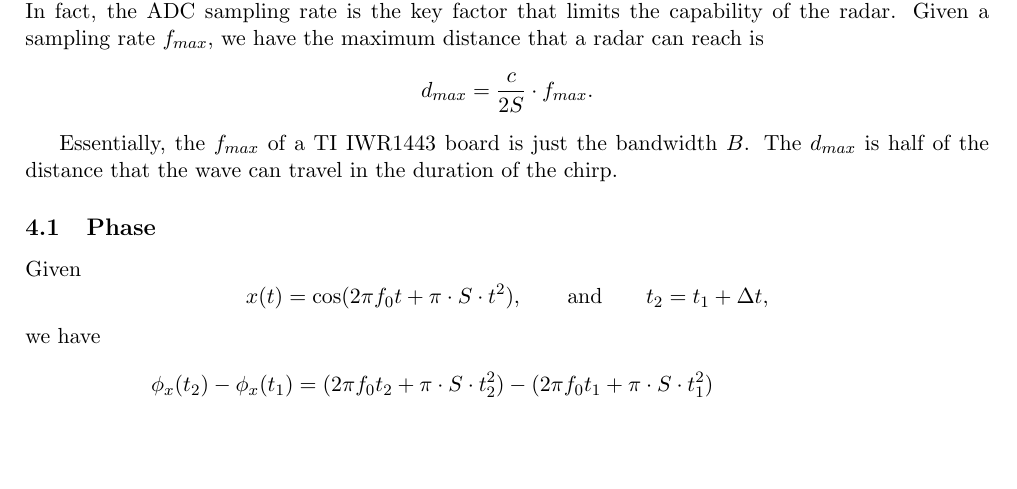
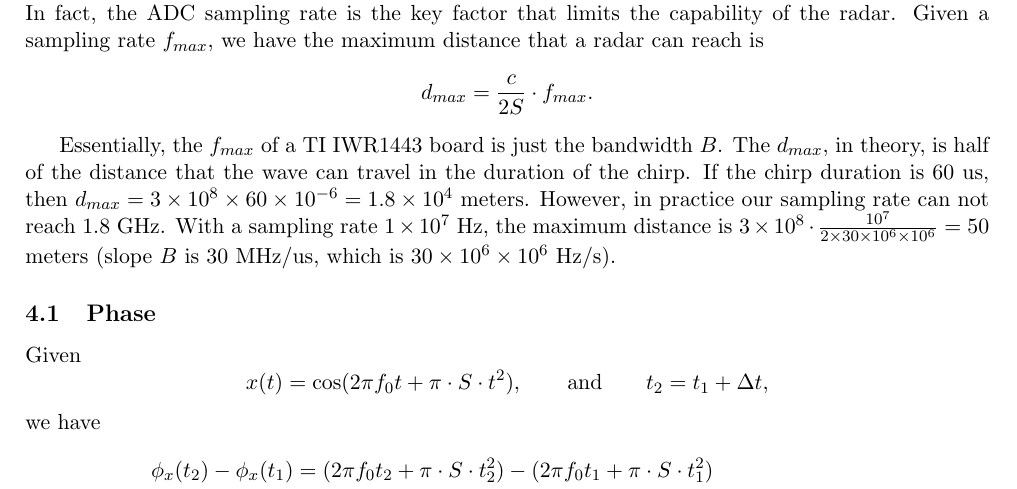
Before and after one commit to zfzhong/csce790-internet-of-things, a LaTeX document (projects/final_project/report/report.tex): part of page 5 of 8, cut so that both start at the same text, the shorter picture padded with empty space. Compiled offline with pdfLaTeX.

Commit message:
add d_max analysis

```diff
--- a/projects/final_project/report/report.tex
+++ b/projects/final_project/report/report.tex
@@ -277,14 +277,14 @@ where bandwidth $B$ determines the minimum distance that can be captured by the
 When design a radar, we must have in mind the maximum distance the radar can reach to detect obstacles. Given that we know $\Delta f$ is proportional to the obstacle's distance $d$, when $d$ is large, we will get a large $\Delta f$,  which in reality should be digitalized by an ADC device with sampling rate $f_s \ge \Delta f$. In fact, the ADC sampling rate is the key factor that limits the capability of the radar. Given a sampling rate $f_{max}$, we have the maximum distance that a radar can reach is
 $$d_{max} = \frac{c}{2S}\cdot  f_{max}.$$
 
-Essentially, the $f_{max}$ of a TI IWR1443 board is just the bandwidth $B$. The $d_{max}$ is half of the distance that the wave can travel in the duration of the chirp.
+Essentially, the $f_{max}$ of a TI IWR1443 board is just the bandwidth $B$. The $d_{max}$, in theory, is half of the distance that the wave can travel in the duration of the chirp. If the chirp duration is 60 us, then $d_{max} = 3\times 10^8 \times 60 \times 10^{-6} = 1.8\times 10^4$ meters. However, in practice our sampling rate can not reach $1.8$ GHz. With a sampling rate $1\times 10^7$ Hz, the maximum distance is $3\times 10^8 \cdot \frac{10^7}{2\times 30\times 10^6\times 10^6} = 50$ meters (slope $B$ is 30 MHz/us, which is $30\times 10^6 \times 10^6$ Hz/s).
 
 \subsection{Phase}
 
 \begin{figure}
 \centering
 \begin{asy}
-unitsize(24pt);
+unitsize(25pt);
 defaultpen(linewidth(1pt));
 import graph;
 
```
